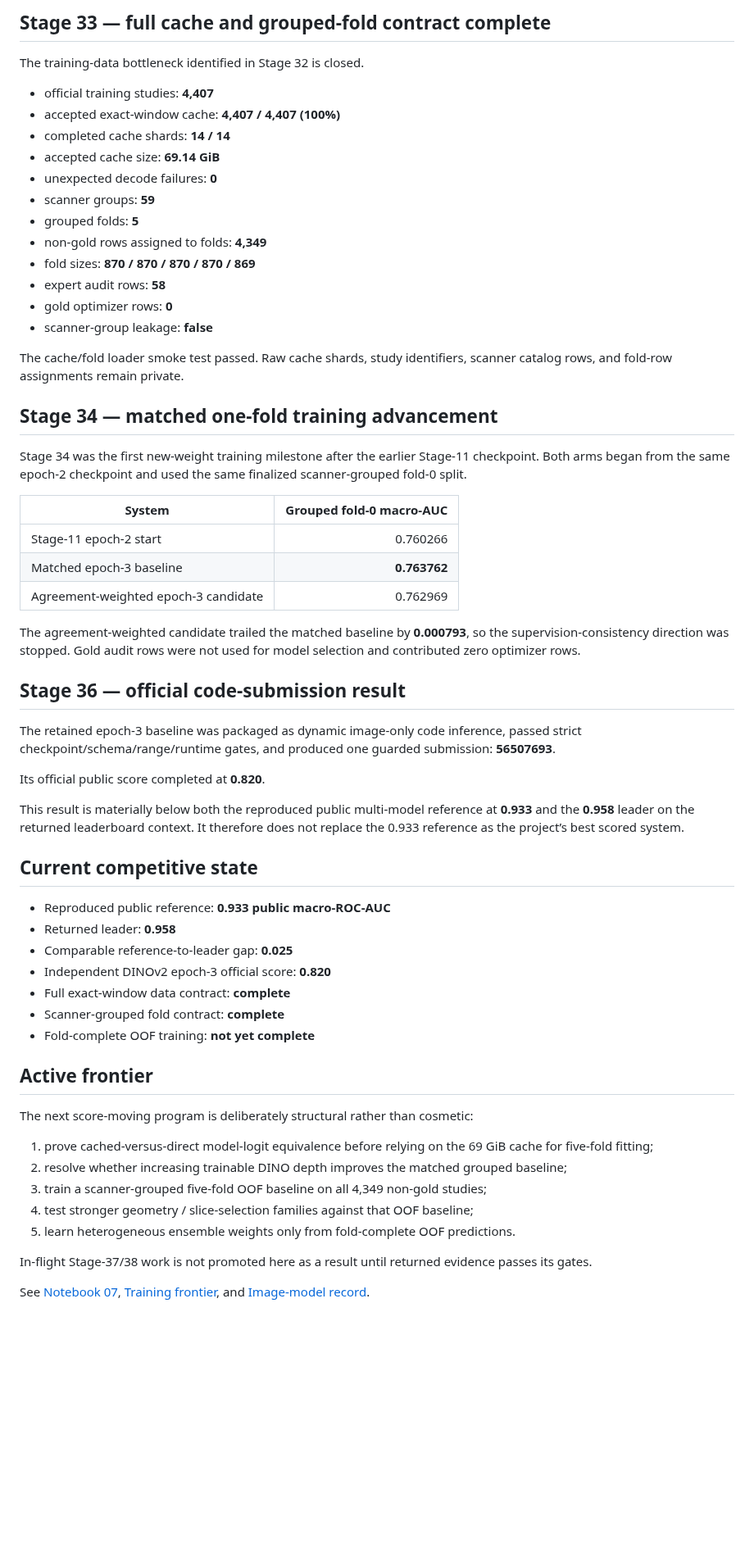
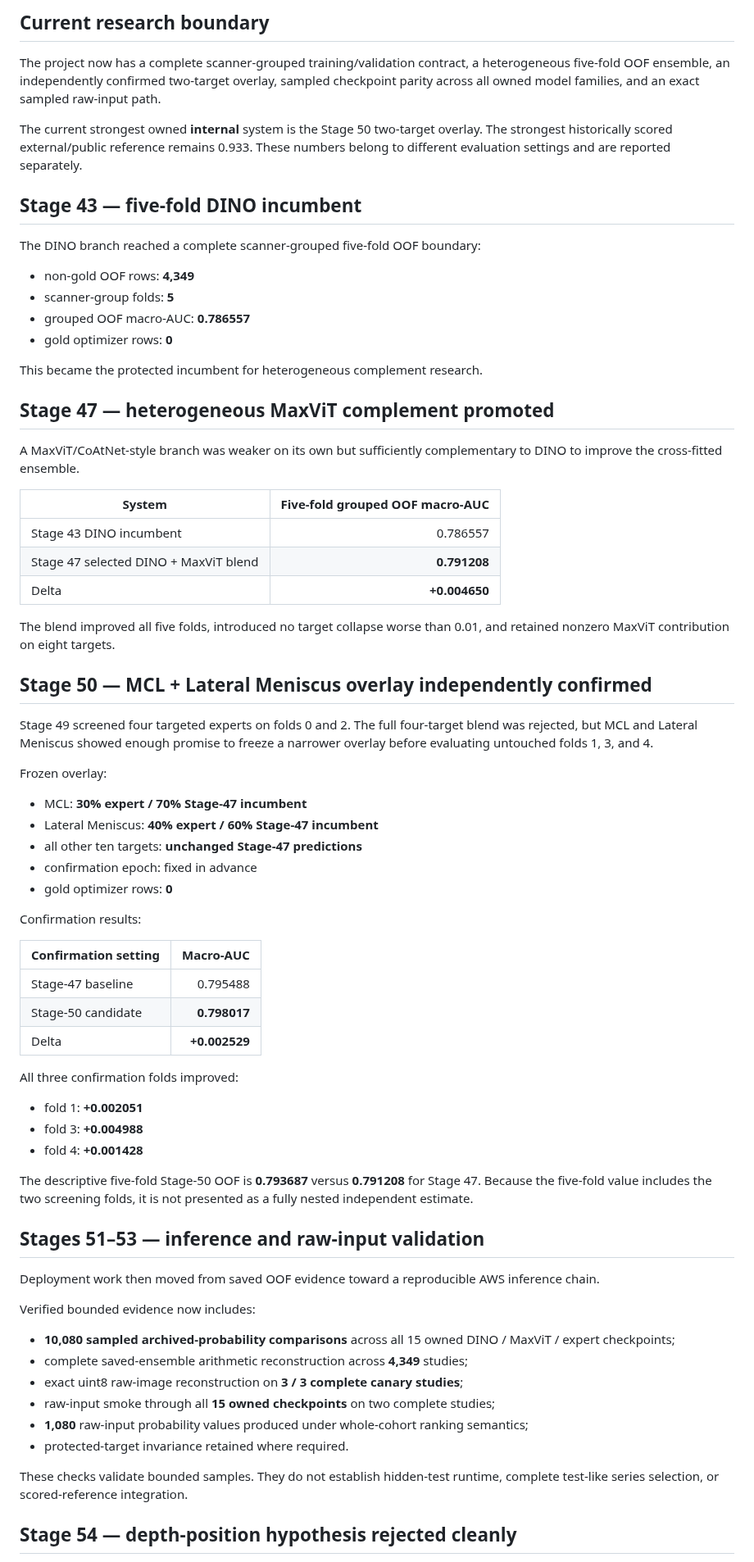
Before and after one commit to alvaromendizabal/rsna-knee-abnormality-detection, a Markdown page: docs/PROJECT_STATUS.md, the part around one of its changes. Shown at 82% size. Rendered like a GitHub page; blank space fills up the shorter version.

Commit message:
Update verified project status through Stage 54

```diff
--- a/docs/PROJECT_STATUS.md
+++ b/docs/PROJECT_STATUS.md
@@ -4,63 +4,75 @@ Updated from verified returned evidence through **2026-09-24 02:47 UTC**.
 
-## Stage 33 — full cache and grouped-fold contract complete
+## Current research boundary
 
-The training-data bottleneck identified in Stage 32 is closed.
+The project now has a complete scanner-grouped training/validation contract, a heterogeneous five-fold OOF ensemble, an independently confirmed two-target overlay, sampled checkpoint parity across all owned model families, and an exact sampled raw-input path.
 
-- official training studies: **4,407**
-- accepted exact-window cache: **4,407 / 4,407 (100%)**
-- completed cache shards: **14 / 14**
-- accepted cache size: **69.14 GiB**
-- unexpected decode failures: **0**
-- scanner groups: **59**
-- grouped folds: **5**
-- non-gold rows assigned to folds: **4,349**
-- fold sizes: **870 / 870 / 870 / 870 / 869**
-- expert audit rows: **58**
+The current strongest owned **internal** system is the Stage 50 two-target overlay. The strongest historically scored external/public reference remains 0.933. These numbers belong to different evaluation settings and are reported separately.
+
+## Stage 43 — five-fold DINO incumbent
+
+The DINO branch reached a complete scanner-grouped five-fold OOF boundary:
+
+- non-gold OOF rows: **4,349**
+- scanner-group folds: **5**
+- grouped OOF macro-AUC: **0.786557**
 - gold optimizer rows: **0**
-- scanner-group leakage: **false**
 
-The cache/fold loader smoke test passed. Raw cache shards, study identifiers, scanner catalog rows, and fold-row assignments remain private.
+This became the protected incumbent for heterogeneous complement research.
 
-## Stage 34 — matched one-fold training advancement
+## Stage 47 — heterogeneous MaxViT complement promoted
 
-Stage 34 was the first new-weight training milestone after the earlier Stage-11 checkpoint. Both arms began from the same epoch-2 checkpoint and used the same finalized scanner-grouped fold-0 split.
+A MaxViT/CoAtNet-style branch was weaker on its own but sufficiently complementary to DINO to improve the cross-fitted ensemble.
 
-| System | Grouped fold-0 macro-AUC |
+| System | Five-fold grouped OOF macro-AUC |
 |---|---:|
-| Stage-11 epoch-2 start | 0.760266 |
-| Matched epoch-3 baseline | **0.763762** |
-| Agreement-weighted epoch-3 candidate | 0.762969 |
+| Stage 43 DINO incumbent | 0.786557 |
+| Stage 47 selected DINO + MaxViT blend | **0.791208** |
+| Delta | **+0.004650** |
 
-The agreement-weighted candidate trailed the matched baseline by **0.000793**, so the supervision-consistency direction was stopped. Gold audit rows were not used for model selection and contributed zero optimizer rows.
+The blend improved all five folds, introduced no target collapse worse than 0.01, and retained nonzero MaxViT contribution on eight targets.
 
-## Stage 36 — official code-submission result
+## Stage 50 — MCL + Lateral Meniscus overlay independently confirmed
 
-The retained epoch-3 baseline was packaged as dynamic image-only code inference, passed strict checkpoint/schema/range/runtime gates, and produced one guarded submission: **56507693**.
+Stage 49 screened four targeted experts on folds 0 and 2. The full four-target blend was rejected, but MCL and Lateral Meniscus showed enough promise to freeze a narrower overlay before evaluating untouched folds 1, 3, and 4.
 
-Its official public score completed at **0.820**.
+Frozen overlay:
 
-This result is materially below both the reproduced public multi-model reference at **0.933** and the **0.958** leader on the returned leaderboard context. It therefore does not replace the 0.933 reference as the project’s best scored system.
+- MCL: **30% expert / 70% Stage-47 incumbent**
+- Lateral Meniscus: **40% expert / 60% Stage-47 incumbent**
+- all other ten targets: **unchanged Stage-47 predictions**
+- confirmation epoch: fixed in advance
+- gold optimizer rows: **0**
 
-## Current competitive state
+Confirmation results:
 
-- Reproduced public reference: **0.933 public macro-ROC-AUC**
-- Returned leader: **0.958**
-- Comparable reference-to-leader gap: **0.025**
-- Independent DINOv2 epoch-3 official score: **0.820**
-- Full exact-window data contract: **complete**
-- Scanner-grouped fold contract: **complete**
-- Fold-complete OOF training: **not yet complete**
+| Confirmation setting | Macro-AUC |
+|---|---:|
+| Stage-47 baseline | 0.795488 |
+| Stage-50 candidate | **0.798017** |
+| Delta | **+0.002529** |
 
-## Active frontier
+All three confirmation folds improved:
 
-The next score-moving program is deliberately structural rather than cosmetic:
+- fold 1: **+0.002051**
+- fold 3: **+0.004988**
+- fold 4: **+0.001428**
 
-1. prove cached-versus-direct model-logit equivalence before relying on the 69 GiB cache for five-fold fitting;
-2. resolve whether increasing trainable DINO depth improves the matched grouped baseline;
-3. train a scanner-grouped five-fold OOF baseline on all 4,349 non-gold studies;
-4. test stronger geometry / slice-selection families against that OOF baseline;
-5. learn heterogeneous ensemble weights only from fold-complete OOF predictions.
+The descriptive five-fold Stage-50 OOF is **0.793687** versus **0.791208** for Stage 47. Because the five-fold value includes the two screening folds, it is not presented as a fully nested independent estimate.
 
-In-flight Stage-37/38 work is not promoted here as a result until returned evidence passes its gates.
+## Stages 51–53 — inference and raw-input validation
 
-See [Notebook 07](../notebooks/07_deployment_and_training_frontier.ipynb), [Training frontier](TRAINING_FRONTIER.md), and [Image-model record](IMAGE_MODELS.md).
+Deployment work then moved from saved OOF evidence toward a reproducible AWS inference chain.
+
+Verified bounded evidence now includes:
+
+- **10,080 sampled archived-probability comparisons** across all 15 owned DINO / MaxViT / expert checkpoints;
+- complete saved-ensemble arithmetic reconstruction across **4,349** studies;
+- exact uint8 raw-image reconstruction on **3 / 3 complete canary studies**;
+- raw-input smoke through all **15 owned checkpoints** on two complete studies;
+- **1,080** raw-input probability values produced under whole-cohort ranking semantics;
+- protected-target invariance retained where required.
+
+These checks validate bounded samples. They do not establish hidden-test runtime, complete test-like series selection, or scored-reference integration.
+
+## Stage 54 — depth-position hypothesis rejected cleanly
+
```
Also changed, not shown: other parts of docs/PROJECT_STATUS.md (+47 -1 lines).
